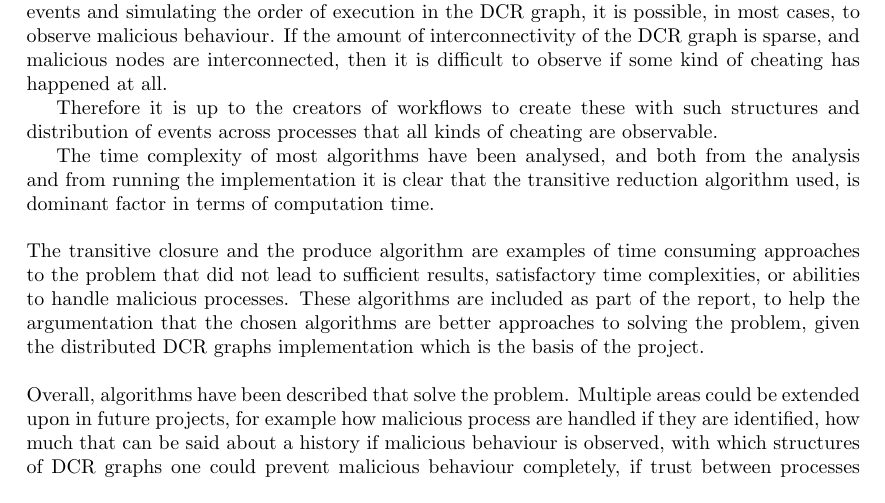
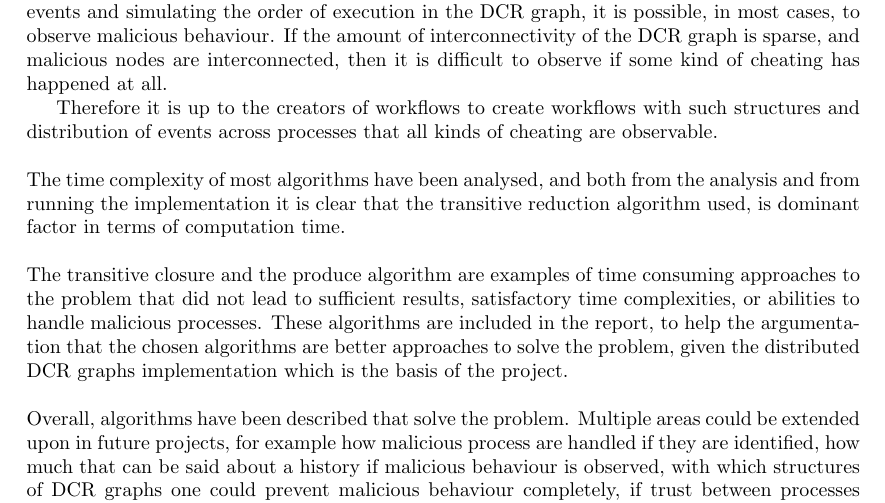
Before and after one commit to mikaellindemann/Distributed-Consensus, a LaTeX document (doc/texv2/DistributedConsensus.tex, which reads doc/texv2/7conclusion/conclusion.tex): part of page 53 of 53, cut so that both start at the same text. Compiled offline with pdfLaTeX.

Commit message:
Read through the conclusion

```diff
--- a/doc/texv2/7conclusion/conclusion.tex
+++ b/doc/texv2/7conclusion/conclusion.tex
@@ -9,10 +9,10 @@ To reach distributed consensus on the order of execution, each event can examine
 
 The observability and identifiability of malicious behaviour of processes in the DCR graph hosting events depend on both the type of cheating and the structure of the DCR graph. By applying validations on individual histories of events, pair validations between histories of two events and simulating the order of execution in the DCR graph, it is possible, in most cases, to observe malicious behaviour. If the amount of interconnectivity of the DCR graph is sparse, and malicious nodes are interconnected, then it is difficult to observe if some kind of cheating has happened at all.
 
-Therefore it is up to the creators of workflows to create these with such structures and distribution of events across processes that all kinds of cheating are observable.
+Therefore it is up to the creators of workflows to create workflows with such structures and distribution of events across processes that all kinds of cheating are observable.
 
-The time complexity of most algorithms have been analysed, and both from the analysis and from running the implementation it is clear that the transitive reduction algorithm used, is dominant factor in terms of computation time.
+\newpar The time complexity of most algorithms have been analysed, and both from the analysis and from running the implementation it is clear that the transitive reduction algorithm used, is dominant factor in terms of computation time.
 
-\newpar The transitive closure and the produce algorithm are examples of time consuming approaches to the problem that did not lead to sufficient results, satisfactory time complexities, or abilities to handle malicious processes. These algorithms are included as part of the report, to help the argumentation that the chosen algorithms are better approaches to solving the problem, given the distributed DCR graphs implementation which is the basis of the project.
+\newpar The transitive closure and the produce algorithm are examples of time consuming approaches to the problem that did not lead to sufficient results, satisfactory time complexities, or abilities to handle malicious processes. These algorithms are included in the report, to help the argumentation that the chosen algorithms are better approaches to solve the problem, given the distributed DCR graphs implementation which is the basis of the project.
 
 \newpar Overall, algorithms have been described that solve the problem. Multiple areas could be extended upon in future projects, for example how malicious process are handled if they are identified, how much that can be said about a history if malicious behaviour is observed, with which structures of DCR graphs one could prevent malicious behaviour completely, if trust between processes could help in the identification of cheaters, in what cases it is impossible to find an order of execution at all, and finally, finding a peer-to-peer based gathering algorithm that would be able to handle malicious events.
```
